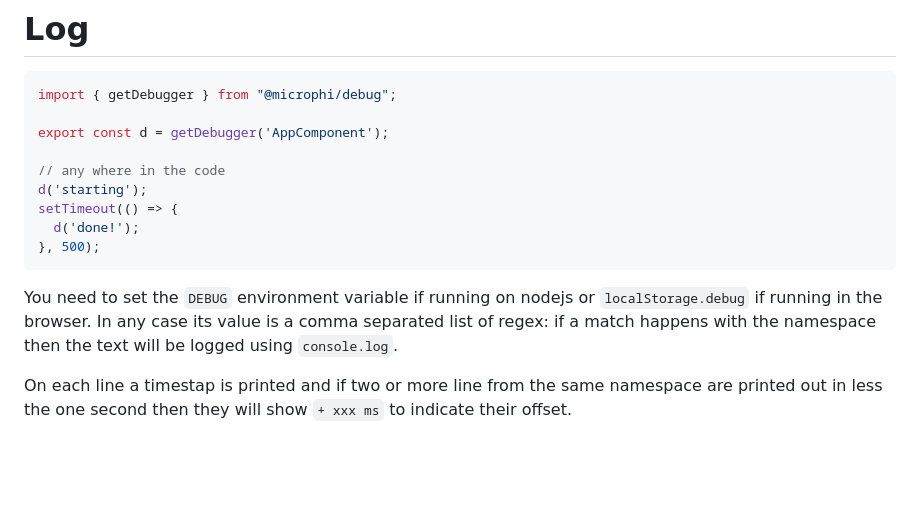
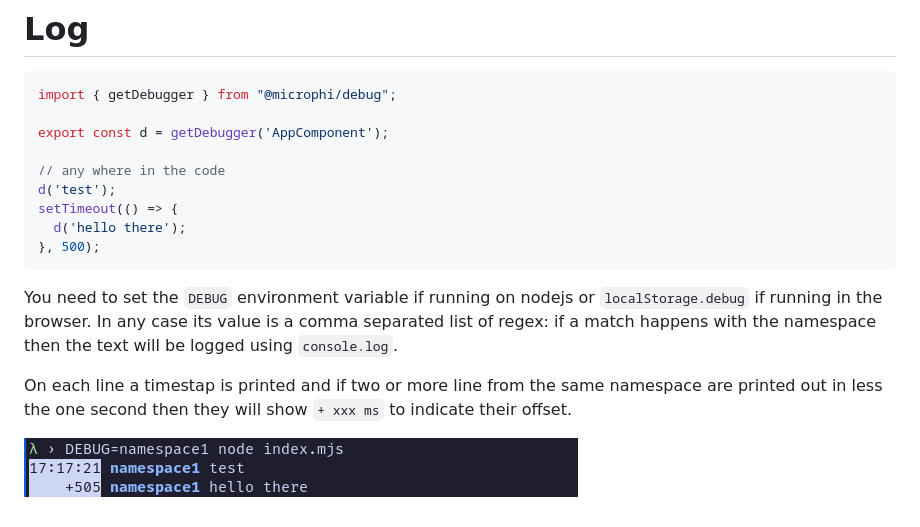
Before and after one commit to microph1/microphi, a Markdown page: packages/debug/README.md, the part around the change. GitHub-like rendering; pictures changed too: .github/assets/debug_nodejs_output.png (added); blank space fills up the shorter version.

Commit message:
doc(debug): add screenshot and update example

````diff
--- a/packages/debug/README.md
+++ b/packages/debug/README.md
@@ -15,12 +15,14 @@ import { getDebugger } from "@microphi/debug";
 export const d = getDebugger('AppComponent');
 
 // any where in the code
-d('starting');
+d('test');
 setTimeout(() => {
-  d('done!');
+  d('hello there');
 }, 500);
 ```
 You need to set the `DEBUG` environment variable if running on nodejs or `localStorage.debug` if running in the browser.
 In any case its value is a comma separated list of regex: if a match happens with the namespace then the text will be logged using `console.log`.
 
 On each line a timestap is printed and if two or more line from the same namespace are printed out in less the one second then they will show `+ xxx ms` to indicate their offset.
+
+![nodejs example output](../../.github/assets/debug_nodejs_output.png)
````
